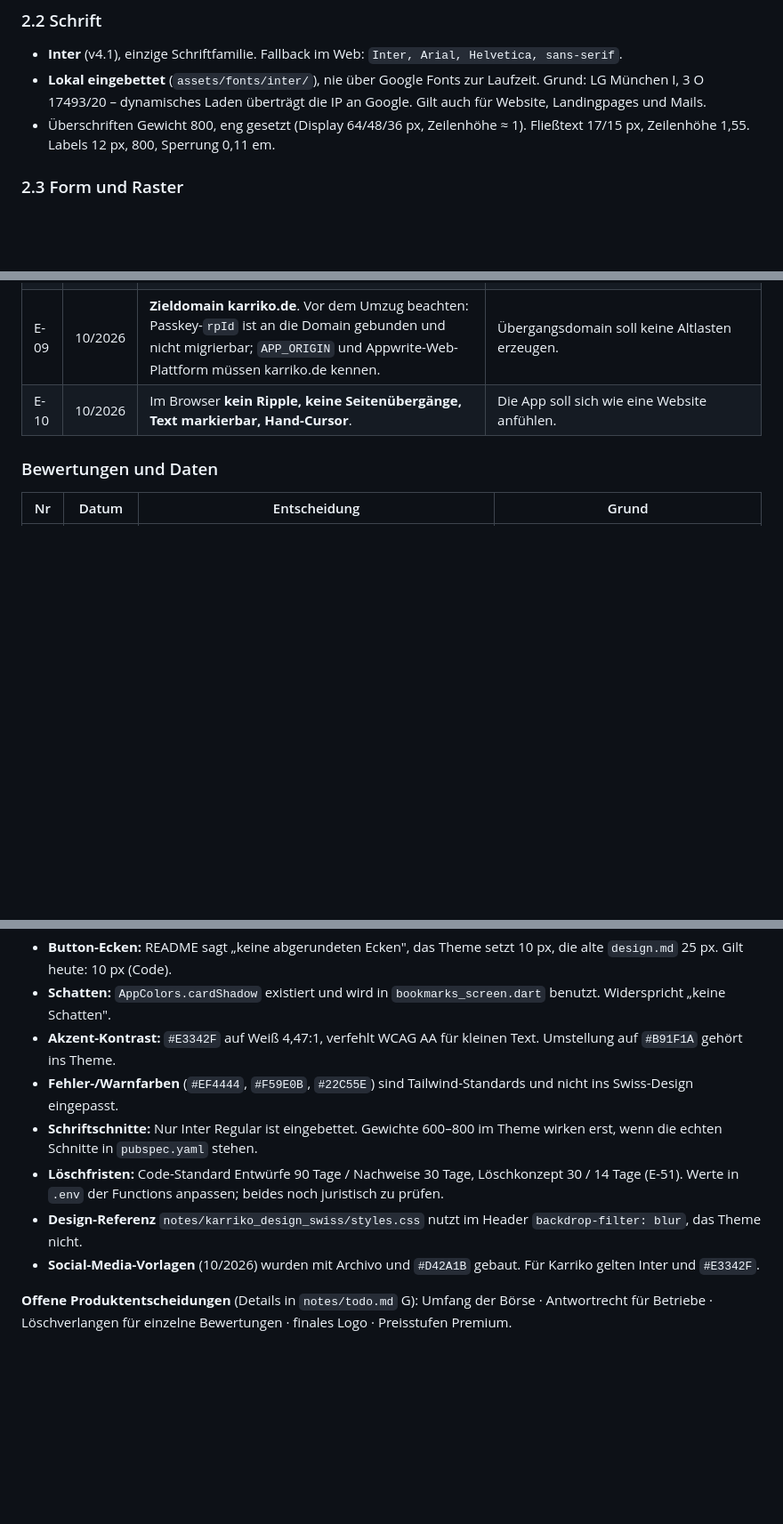
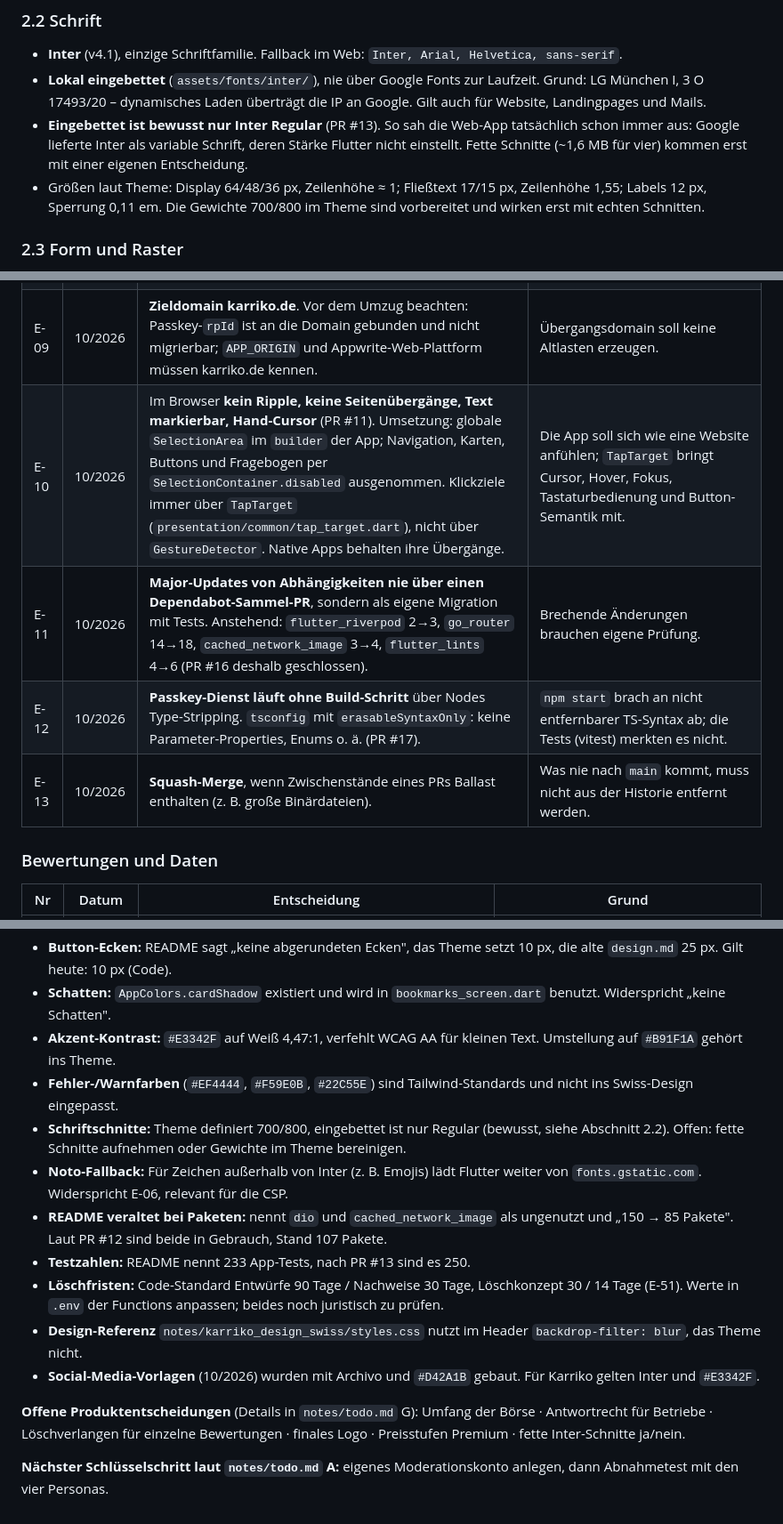
Before and after one commit to dresogo/Karriko, a Markdown page: FACTSHEET.md, 3 parts joined by grey strips. Shown at 89% size. Rendered like a GitHub page; blank space fills up the shorter version.

Commit message:
docs(factsheet): Entscheidungen aus PRs #11 bis #17 nachtragen
Schrift bewusst nur Regular, TapTarget/SelectionArea, Major-Updates
als eigene Migration, Passkey-Dienst mit erasableSyntaxOnly,
Squash-Merge, keine Verlinkung von Betriebs-URLs, Fehlerseite ohne
Query, Umgang mit geleakten Zugangsdaten. Neue Widersprueche:
Noto-Fallback von gstatic, veraltete Paket- und Testzahlen im README.

Co-Authored-By: Claude Opus 5.5 <noreply@anthropic.com>
Claude-Session: https://claude.ai/code/session_015AZDy7Ut4nyV9qbSS1Rwz8

```diff
--- a/FACTSHEET.md
+++ b/FACTSHEET.md
@@ -49,7 +49,8 @@ Karriko ist eine Bewertungsplattform für die duale Ausbildung im DACH-Raum. Azu
 
 - **Inter** (v4.1), einzige Schriftfamilie. Fallback im Web: `Inter, Arial, Helvetica, sans-serif`.
 - **Lokal eingebettet** (`assets/fonts/inter/`), nie über Google Fonts zur Laufzeit. Grund: LG München I, 3 O 17493/20 – dynamisches Laden überträgt die IP an Google. Gilt auch für Website, Landingpages und Mails.
-- Überschriften Gewicht 800, eng gesetzt (Display 64/48/36 px, Zeilenhöhe ≈ 1). Fließtext 17/15 px, Zeilenhöhe 1,55. Labels 12 px, 800, Sperrung 0,11 em.
+- **Eingebettet ist bewusst nur Inter Regular** (PR #13). So sah die Web-App tatsächlich schon immer aus: Google lieferte Inter als variable Schrift, deren Stärke Flutter nicht einstellt. Fette Schnitte (~1,6 MB für vier) kommen erst mit einer eigenen Entscheidung.
+- Größen laut Theme: Display 64/48/36 px, Zeilenhöhe ≈ 1; Fließtext 17/15 px, Zeilenhöhe 1,55; Labels 12 px, Sperrung 0,11 em. Die Gewichte 700/800 im Theme sind vorbereitet und wirken erst mit echten Schnitten.
 
 ### 2.3 Form und Raster
 
@@ -105,7 +106,10 @@ Format: Nummer · Datum · Entscheidung · Grund. Neue Einträge unten anhängen
 | E-07 | 10/2026 | **Lieferkette klein halten**: ungenutzte Pakete entfernt, Actions festgenagelt, Lockfile erzwungen, Dependabot, CodeQL, OSV-Scanner. | Jede Abhängigkeit ist ein Risiko. Neue Pakete nur mit Begründung. |
 | E-08 | 10/2026 | **SEO: öffentliche Seiten als serverseitiges HTML** (Next.js), getrennt von der Flutter-App, die unter `/app` läuft. Routing per Pfad (nginx/Caddy). | Flutter Web rendert auf Canvas, Suchmaschinen sehen keinen Inhalt. Vorbild: kununu. |
 | E-09 | 10/2026 | **Zieldomain karriko.de**. Vor dem Umzug beachten: Passkey-`rpId` ist an die Domain gebunden und nicht migrierbar; `APP_ORIGIN` und Appwrite-Web-Plattform müssen karriko.de kennen. | Übergangsdomain soll keine Altlasten erzeugen. |
-| E-10 | 10/2026 | Im Browser **kein Ripple, keine Seitenübergänge, Text markierbar, Hand-Cursor**. | Die App soll sich wie eine Website anfühlen. |
+| E-10 | 10/2026 | Im Browser **kein Ripple, keine Seitenübergänge, Text markierbar, Hand-Cursor** (PR #11). Umsetzung: globale `SelectionArea` im `builder` der App; Navigation, Karten, Buttons und Fragebogen per `SelectionContainer.disabled` ausgenommen. Klickziele immer über `TapTarget` (`presentation/common/tap_target.dart`), nicht über `GestureDetector`. Native Apps behalten ihre Übergänge. | Die App soll sich wie eine Website anfühlen; `TapTarget` bringt Cursor, Hover, Fokus, Tastaturbedienung und Button-Semantik mit. |
+| E-11 | 10/2026 | **Major-Updates von Abhängigkeiten nie über einen Dependabot-Sammel-PR**, sondern als eigene Migration mit Tests. Anstehend: `flutter_riverpod` 2→3, `go_router` 14→18, `cached_network_image` 3→4, `flutter_lints` 4→6 (PR #16 deshalb geschlossen). | Brechende Änderungen brauchen eigene Prüfung. |
+| E-12 | 10/2026 | **Passkey-Dienst läuft ohne Build-Schritt** über Nodes Type-Stripping. `tsconfig` mit `erasableSyntaxOnly`: keine Parameter-Properties, Enums o. ä. (PR #17). | `npm start` brach an nicht entfernbarer TS-Syntax ab; die Tests (vitest) merkten es nicht. |
+| E-13 | 10/2026 | **Squash-Merge**, wenn Zwischenstände eines PRs Ballast enthalten (z. B. große Binärdateien). | Was nie nach `main` kommt, muss nicht aus der Historie entfernt werden. |
 
 ### Bewertungen und Daten
 
@@ -201,9 +208,14 @@ Bekannte Stellen, an denen Code, Doku und Entscheidungen nicht übereinstimmen.
 - **Schatten:** `AppColors.cardShadow` existiert und wird in `bookmarks_screen.dart` benutzt. Widerspricht „keine Schatten".
 - **Akzent-Kontrast:** `#E3342F` auf Weiß 4,47:1, verfehlt WCAG AA für kleinen Text. Umstellung auf `#B91F1A` gehört ins Theme.
 - **Fehler-/Warnfarben** (`#EF4444`, `#F59E0B`, `#22C55E`) sind Tailwind-Standards und nicht ins Swiss-Design eingepasst.
-- **Schriftschnitte:** Nur Inter Regular ist eingebettet. Gewichte 600–800 im Theme wirken erst, wenn die echten Schnitte in `pubspec.yaml` stehen.
+- **Schriftschnitte:** Theme definiert 700/800, eingebettet ist nur Regular (bewusst, siehe Abschnitt 2.2). Offen: fette Schnitte aufnehmen oder Gewichte im Theme bereinigen.
+- **Noto-Fallback:** Für Zeichen außerhalb von Inter (z. B. Emojis) lädt Flutter weiter von `fonts.gstatic.com`. Widerspricht E-06, relevant für die CSP.
+- **README veraltet bei Paketen:** nennt `dio` und `cached_network_image` als ungenutzt und „150 → 85 Pakete". Laut PR #12 sind beide in Gebrauch, Stand 107 Pakete.
+- **Testzahlen:** README nennt 233 App-Tests, nach PR #13 sind es 250.
 - **Löschfristen:** Code-Standard Entwürfe 90 Tage / Nachweise 30 Tage, Löschkonzept 30 / 14 Tage (E-51). Werte in `.env` der Functions anpassen; beides noch juristisch zu prüfen.
 - **Design-Referenz** `notes/karriko_design_swiss/styles.css` nutzt im Header `backdrop-filter: blur`, das Theme nicht.
 - **Social-Media-Vorlagen** (10/2026) wurden mit Archivo und `#D42A1B` gebaut. Für Karriko gelten Inter und `#E3342F`.
 
-**Offene Produktentscheidungen** (Details in `notes/todo.md` G): Umfang der Börse · Antwortrecht für Betriebe · Löschverlangen für einzelne Bewertungen · finales Logo · Preisstufen Premium.
+**Offene Produktentscheidungen** (Details in `notes/todo.md` G): Umfang der Börse · Antwortrecht für Betriebe · Löschverlangen für einzelne Bewertungen · finales Logo · Preisstufen Premium · fette Inter-Schnitte ja/nein.
+
+**Nächster Schlüsselschritt laut `notes/todo.md` A:** eigenes Moderationskonto anlegen, dann Abnahmetest mit den vier Personas.
```
Also changed, not shown: other parts of FACTSHEET.md (+4 -1 lines).
